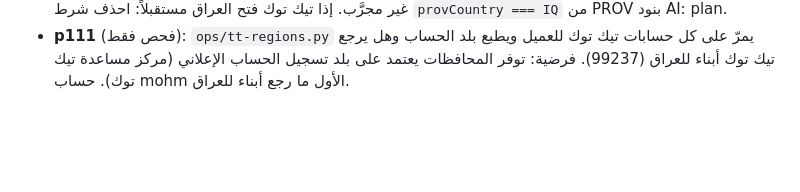
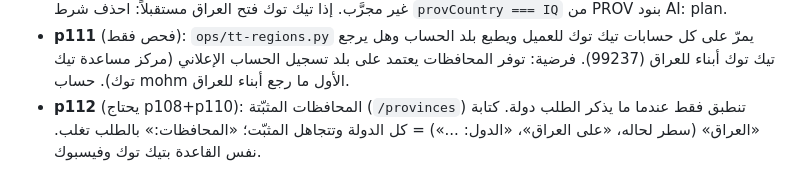
Before and after one commit to moh701735-art/ai-marketing-agent, a Markdown page: out/central-knowledge.md, the part around the change. GitHub-like rendering; blank space fills up the shorter version.

Commit message:
p112: explicit country in request overrides saved default provinces
Co-Authored-By: Claude Sonnet 5.5 <noreply@anthropic.com>
Claude-Session: https://claude.ai/code/session_01EMD7F65bm5HqqcqbJV2HRd

```diff
--- a/out/central-knowledge.md
+++ b/out/central-knowledge.md
@@ -103,3 +103,4 @@ p52–p80 (آخرها p81: زر ونص الإعلان بالطلب)، `client-on
 - **p109** (فحص فقط): `ops/tt-regions.py` يطبع تفصيل `/tool/region/`. اكتشاف: مع `level_range=TO_PROVINCE` يرجع تيك توك 361 عنصراً كلها دول (العراق location_id 99237، region_code IQ) مع `next_level_ids` للأبناء؛ المحافظات ما ظهرت بالقائمة → حل المحافظات بمطابقة الأسماء الحالية (p108) **لن يعمل** لحد ما نعرف كيف تُجلب أسماء الأبناء.
 - **p110**: تيك توك **لا يوفّر محافظات العراق** (فحص `tt-regions.py`: 32 دولة بها 329 محافظة، والعراق بلا أبناء). التحقق من الأبناء يتم بـ parent_id == الدولة فقط (لا مطابقة محافظات دول ثانية)؛ العراق = `provinces_not_available`؛ بوت تيك توك يوقف مبكراً إذا طُلبت/ثُبّتت محافظات عراقية ويطلب «كل المحافظات». المحافظات الثابتة (`/provinces`) تنطبق على **فيسبوك** فقط. فيسبوك (ميتا adgeolocation) لسه غير مجرَّب. إذا تيك توك فتح العراق مستقبلاً: احذف شرط `provCountry === IQ` من PROV بنود AI: plan.
 - **p111** (فحص فقط): `ops/tt-regions.py` يمرّ على كل حسابات تيك توك للعميل ويطبع بلد الحساب وهل يرجع تيك توك أبناء للعراق (99237). فرضية: توفر المحافظات يعتمد على بلد تسجيل الحساب الإعلاني (مركز مساعدة تيك توك). حساب mohm الأول ما رجع أبناء للعراق.
+- **p112** (يحتاج p108+p110): المحافظات المثبّتة (`/provinces`) تنطبق فقط عندما ما يذكر الطلب دولة. كتابة «العراق» (سطر لحاله، «على العراق»، «الدول: ...») = كل الدولة وتتجاهل المثبّت؛ «المحافظات:» بالطلب تغلب. نفس القاعدة بتيك توك وفيسبوك.
```
Also changed, not shown: CLAUDE.md (+1 -1 lines).
